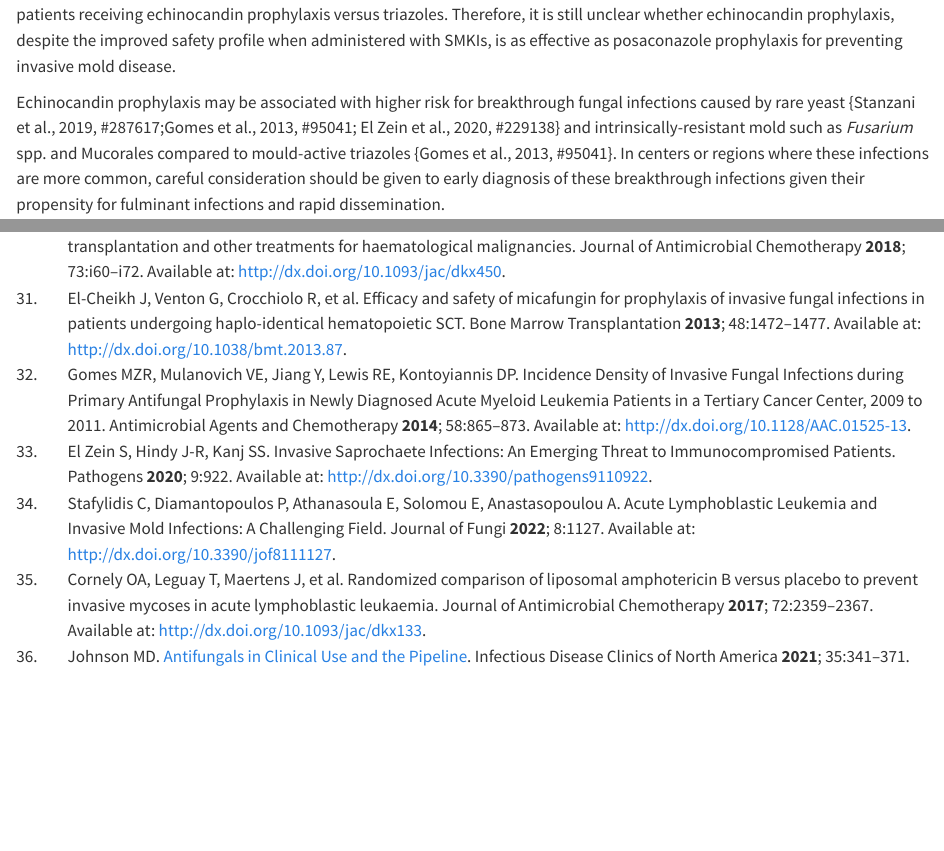
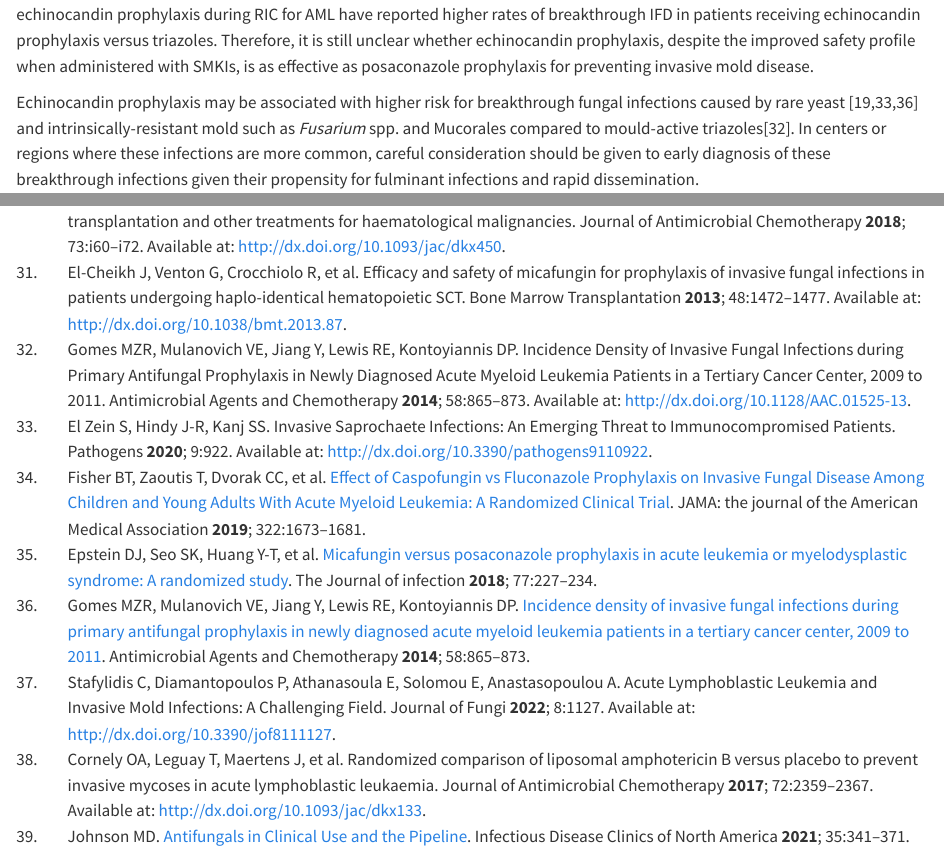
Before and after one commit to Russlewisbo/AMLtargetfungal, a Quarto document (Manuscript.qmd): the page in a window 1100 px wide, from 3970 px down before the commit and from 3950 px down after it, and a second part further down, joined at a grey line. Rendered offline with R 4.5, knitr and Pandoc in place of Quarto, with nearby package versions.

Commit message:
revision

```diff
--- a/Manuscript.qmd
+++ b/Manuscript.qmd
@@ -70,10 +70,9 @@ Non-triazole based agents, namely echinocandins or liposomal amphotericin B, are
 
-Echinocandin prophylaxis may be associated with higher risk for breakthrough fungal infections caused by rare yeast {Stanzani et al., 2019, #287617;Gomes et al., 2013, #95041; El Zein et al., 2020, #229138} and intrinsically-resistant mold such as *Fusarium* spp. and Mucorales compared to mould-active triazoles {Gomes et al., 2013, #95041}. In centers or regions where these infections are more common, careful consideration should be given to early diagnosis of these breakthrough infections given their propensity for fulminant infections and rapid dissemination.
+Echinocandin prophylaxis may be associated with higher risk for breakthrough fungal infections caused by rare yeast [@stanzani_etal19; @gomes_etal14; @El2020] and intrinsically-resistant mold such as *Fusarium* spp. and Mucorales compared to mould-active triazoles[@Gomes2014]. In centers or regions where these infections are more common, careful consideration should be given to early diagnosis of these breakthrough infections given their propensity for fulminant infections and rapid dissemination.
 
 Intravenous liposomal amphotericin B (L-AMB) is occasionally used off-label as a prophylaxis agent, although the optimal dosing approach and efficacy is not well established. This approach was often considered adult patients with acute lymphoblastic leukemic (ALL), who frequently receive chemotherapy regimens containing vinca alkaloids, which are metabolised through CYP3A4 [@Stafylidis2022]. Cornely et al. performed a double-blind multicenter Phase 3 study comparing twice-weekly prophylactic liposomal amphotericin B (L-AMB) at 5 mg/kg intravenously or placebo twice during remission-induction treatment [@Cornely2017]. Rates of proven and probable IFD were similar between L-AMB and placebo (7.9% vs. 11.7) with similar mortality rates. Hypokalaemia (35.0% vs. 17.8%) and increased creatinine (\> 1.5x baseline, 3.0% vs. 0%) were significantly more frequent in patients who received L-AMB prophylaxis. It is unclear if the limited efficacy was a reflection of the infrequent dosing regimen- therefore, if L-AMB is considered it may be more judicious to administer a daily 3 mg/kg dose for a define period (i.e. \< 21 days) if in unique cases L-AMB prophylaxis is used in patients who cannot tolerate triazoles or echinocandins.
 
 Both echinocandins and liposomal amphotericin B must be administered intravenously, making them more problematic to use in the outpatient setting in patients taking SMKIs as part of a consolidation- maintenance regimen. An oral echinocandin-like triterpenoid recently approved for the treatment of vuvlvovaginal candidiasis, ibrexafungerp, is currently under investigation for the treatment of invasive candidiasis and treatment of invasive aspergillosis in combination with voriconazole[@johnson2021].
-
 
 # Should the dose of the SMKI by empirically reduced to account for the effect of triazole CYP3A4/5 inhibition?
 
--- a/references.bib
+++ b/references.bib
@@ -1422,3 +1422,13 @@
 	url = {http://dx.doi.org/10.1093/jac/dkx450},
 	langid = {en}
 }
+
+@article{fisher_etal19a,
+  title = {Effect of {{Caspofungin}} vs {{Fluconazole Prophylaxis}} on {{Invasive Fungal Disease Among Children}} and {{Young Adults With Acute Myeloid Leukemia}}: {{A Randomized Clinical Trial}}},
+  author = {Fisher, Brian T and Zaoutis, Theoklis and Dvorak, Christopher C and Nieder, Michael and Zerr, Danielle and Wingard, John R and Callahan, Colleen and Villaluna, Doojduen and Chen, Lu and Dang, Ha and Esbenshade, Adam J and Alexander, Sarah and Wiley, Joseph M and Sung, Lillian},
+  year = {2019},
+  month = nov,
+  journal = {JAMA: the journal of the American Medical Association},
+  volume = {322},
+  number = {17},
+  pages = {1673--1681},
@@ -1424,0 +1440,13 @@
+  file = {/Users/russelllewis/Zotero/storage/NSZAXG36/Fisher et al_2019_Effect of Caspofungin vs Fluconazole Prophylaxis on Invasive Fungal Disease.pdf}
+}
+
+
+@article{epstein2018,
+  title = {Micafungin versus Posaconazole Prophylaxis in Acute Leukemia or Myelodysplastic Syndrome: {{A}} Randomized Study},
+  author = {Epstein, David J and Seo, Susan K and Huang, Yao-Ting and Park, Jay H and Klimek, Virginia M and Berman, Ellin and Tallman, Martin S and Frattini, Mark G and Papanicolaou, Genovefa A},
+  year = {2018},
+  month = sep,
+  journal = {The Journal of infection},
+  volume = {77},
+  number = {3},
+  pages = {227--234},
@@ -1424,0 +1461,10 @@
+@article{gomes_etal14,
+  title = {Incidence Density of Invasive Fungal Infections during Primary Antifungal Prophylaxis in Newly Diagnosed Acute Myeloid Leukemia Patients in a Tertiary Cancer Center, 2009 to 2011},
+  author = {Gomes, M.Z.R. and Mulanovich, V.E. and Jiang, Y. and Lewis, R.E. and Kontoyiannis, D.P.},
+  year = {2014},
+  journal = {Antimicrobial Agents and Chemotherapy},
+  volume = {58},
+  number = {2},
+  pages = {865--873},
+  doi = {10.1128/AAC.01525-13}
+}
```
Also changed, not shown: Manuscript.html, Manuscript.qmd (10 more changed lines), references.bib (13 more changed lines).
